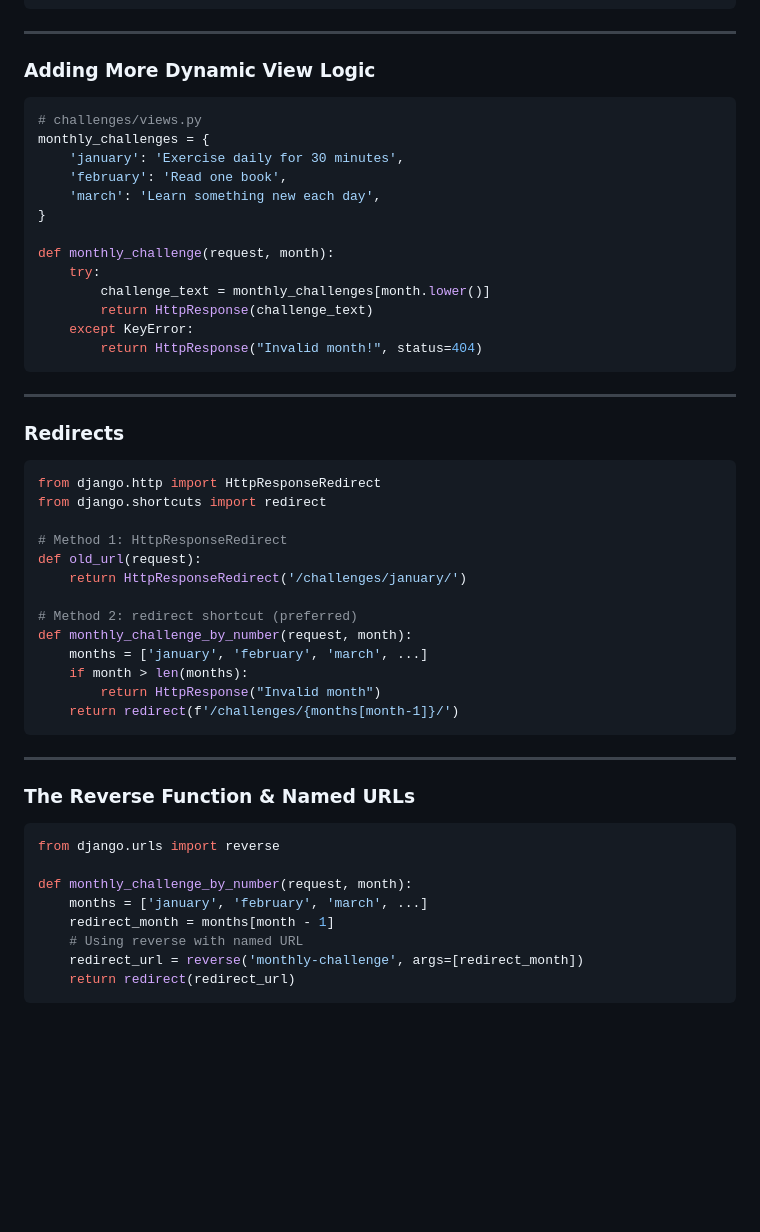
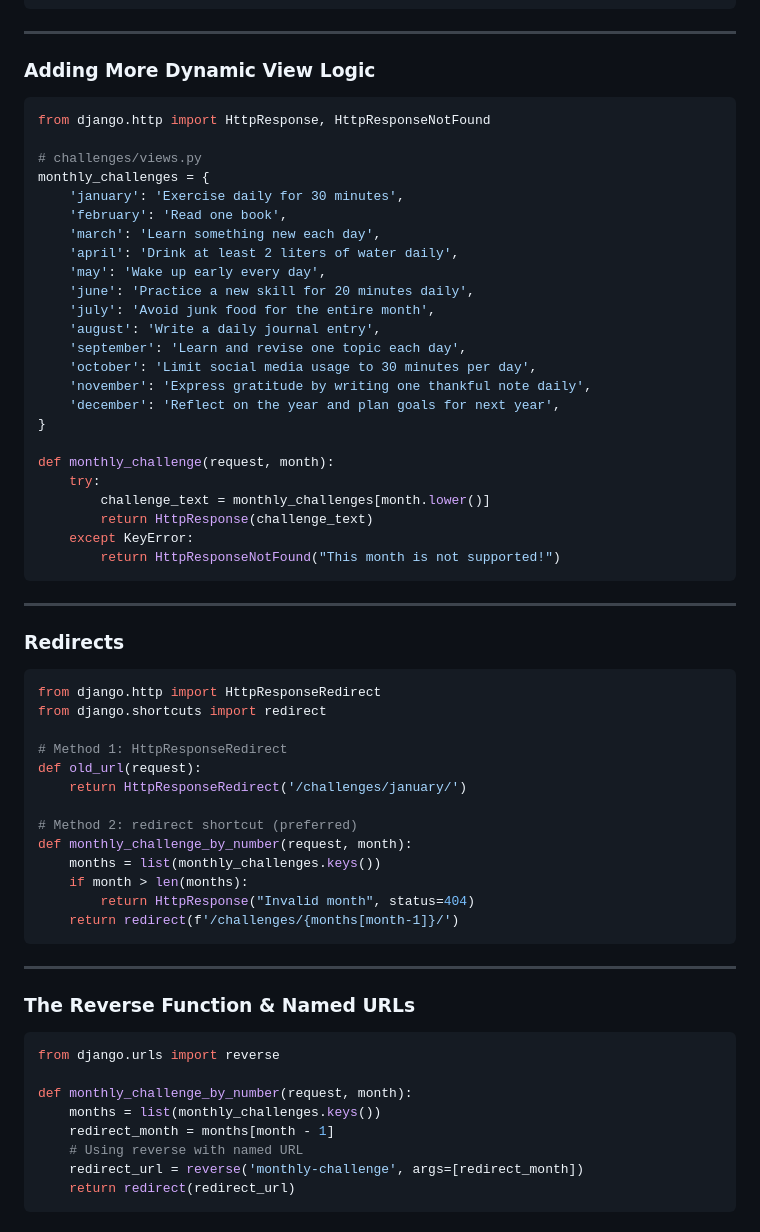
Before and after one commit to bidursapkota00/web-application-programming-bct, a Markdown page: dj.md, the part around one of its changes. Rendered like a GitHub page; blank space fills up the shorter version.

````diff
--- a/dj.md
+++ b/dj.md
@@ -296,11 +305,22 @@ path('<slug:title>/', views.post_detail),
 ### Adding More Dynamic View Logic
 
 ```python
+from django.http import HttpResponse, HttpResponseNotFound
+
 # challenges/views.py
 monthly_challenges = {
     'january': 'Exercise daily for 30 minutes',
     'february': 'Read one book',
     'march': 'Learn something new each day',
+    'april': 'Drink at least 2 liters of water daily',
+    'may': 'Wake up early every day',
+    'june': 'Practice a new skill for 20 minutes daily',
+    'july': 'Avoid junk food for the entire month',
+    'august': 'Write a daily journal entry',
+    'september': 'Learn and revise one topic each day',
+    'october': 'Limit social media usage to 30 minutes per day',
+    'november': 'Express gratitude by writing one thankful note daily',
+    'december': 'Reflect on the year and plan goals for next year',
 }
 
 def monthly_challenge(request, month):
@@ -308,7 +328,7 @@ def monthly_challenge(request, month):
         challenge_text = monthly_challenges[month.lower()]
         return HttpResponse(challenge_text)
     except KeyError:
-        return HttpResponse("Invalid month!", status=404)
+        return HttpResponseNotFound("This month is not supported!")
 ```
 
 ---
@@ -325,9 +345,9 @@ def old_url(request):
 
 # Method 2: redirect shortcut (preferred)
 def monthly_challenge_by_number(request, month):
-    months = ['january', 'february', 'march', ...]
+    months = list(monthly_challenges.keys())
     if month > len(months):
-        return HttpResponse("Invalid month")
+        return HttpResponse("Invalid month", status=404)
     return redirect(f'/challenges/{months[month-1]}/')
 ```
 
@@ -339,7 +359,7 @@ def monthly_challenge_by_number(request, month):
 from django.urls import reverse
 
 def monthly_challenge_by_number(request, month):
-    months = ['january', 'february', 'march', ...]
+    months = list(monthly_challenges.keys())
     redirect_month = months[month - 1]
     # Using reverse with named URL
     redirect_url = reverse('monthly-challenge', args=[redirect_month])
````
Also changed, not shown: other parts of dj.md (+38 -1 lines).
